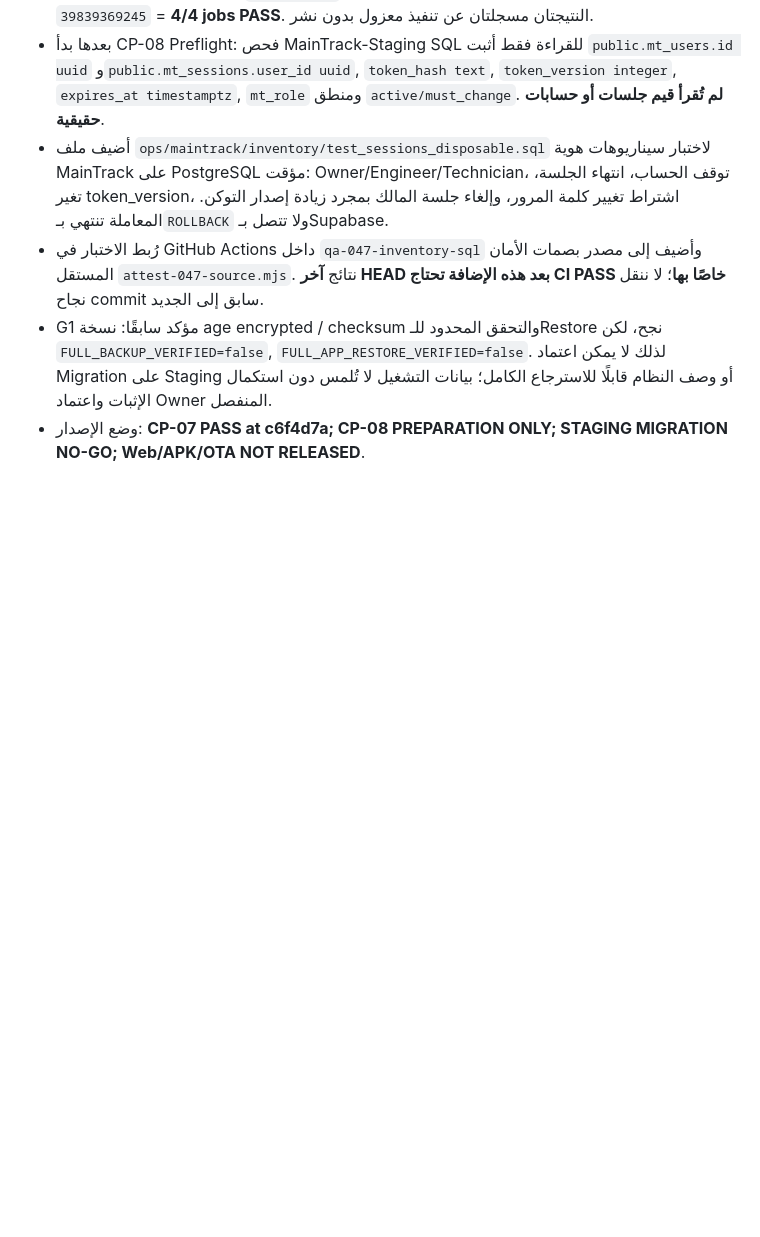
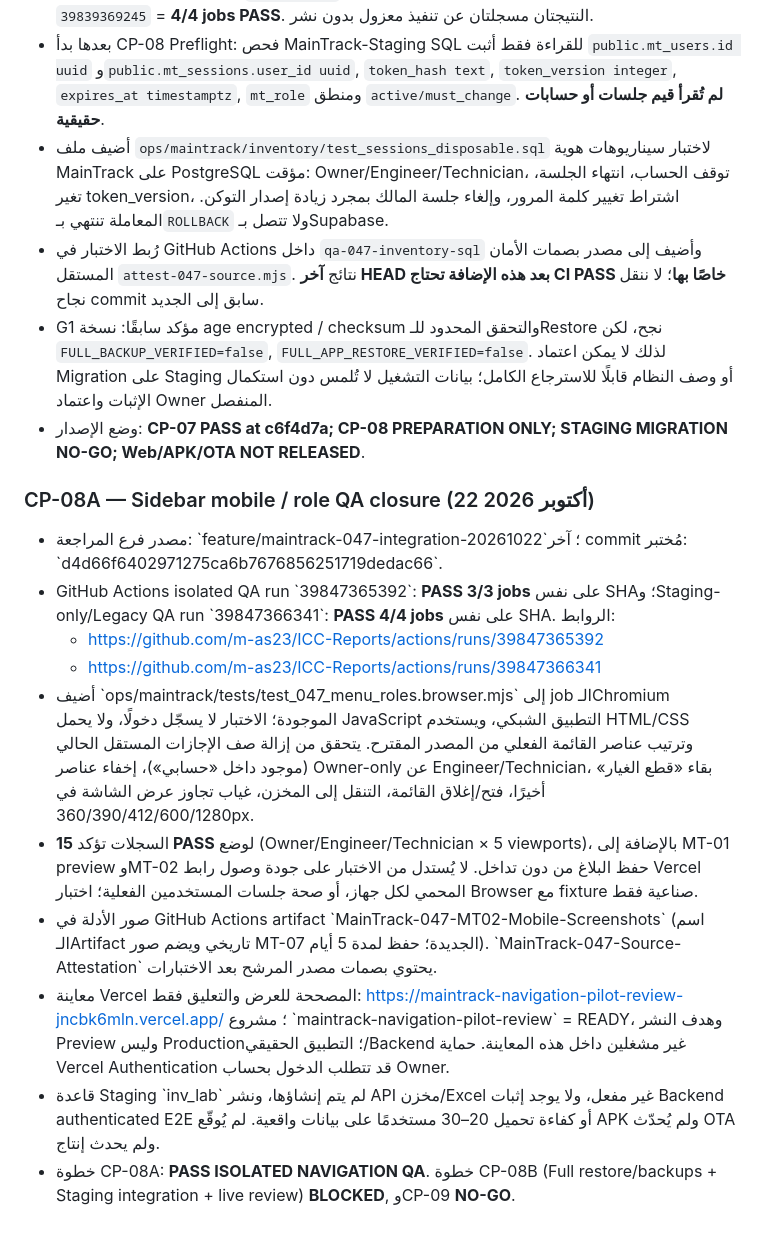
Before and after one commit to m-as23/ICC-Reports, a Markdown page: ops/maintrack/MAINTRACK_047_CHECKPOINTS_AR.md, the part around the change. GitHub-like rendering; blank space fills up the shorter version.

Commit message:
docs(047): record verified 7/7 GitHub gates and 15 sidebar role-viewport mobile proofs

```diff
--- a/ops/maintrack/MAINTRACK_047_CHECKPOINTS_AR.md
+++ b/ops/maintrack/MAINTRACK_047_CHECKPOINTS_AR.md
@@ -196,3 +196,16 @@
 - رُبط الاختبار في GitHub Actions داخل `qa-047-inventory-sql` وأضيف إلى مصدر بصمات الأمان المستقل `attest-047-source.mjs`. نتائج **آخر HEAD بعد هذه الإضافة تحتاج CI PASS خاصًا بها**؛ لا ننقل نجاح commit سابق إلى الجديد.
 - G1 مؤكد سابقًا: نسخة age encrypted / checksum والتحقق المحدود للـRestore نجح، لكن `FULL_BACKUP_VERIFIED=false`, `FULL_APP_RESTORE_VERIFIED=false`. لذلك لا يمكن اعتماد Migration على Staging أو وصف النظام قابلًا للاسترجاع الكامل؛ بيانات التشغيل لا تُلمس دون استكمال الإثبات واعتماد Owner المنفصل.
 - وضع الإصدار: **CP-07 PASS at c6f4d7a; CP-08 PREPARATION ONLY; STAGING MIGRATION NO-GO; Web/APK/OTA NOT RELEASED**.
+
+
+### CP-08A — Sidebar mobile / role QA closure (22 أكتوبر 2026)
+- مصدر فرع المراجعة: \`feature/maintrack-047-integration-20261022\`؛ آخر commit مُختبر: \`d4d66f6402971275ca6b7676856251719dedac66\`.
+- GitHub Actions isolated QA run \`39847365392\`: **PASS 3/3 jobs** على نفس SHA؛ وStaging-only/Legacy QA run \`39847366341\`: **PASS 4/4 jobs** على نفس SHA. الروابط:
+  - https://github.com/m-as23/ICC-Reports/actions/runs/39847365392
+  - https://github.com/m-as23/ICC-Reports/actions/runs/39847366341
+- أضيف \`ops/maintrack/tests/test_047_menu_roles.browser.mjs\` إلى job الـChromium الموجودة؛ الاختبار لا يسجّل دخولًا، ولا يحمل JavaScript التطبيق الشبكي، ويستخدم HTML/CSS وترتيب عناصر القائمة الفعلي من المصدر المقترح. يتحقق من إزالة صف الإجازات المستقل الحالي (موجود داخل «حسابي»)، إخفاء عناصر Owner-only عن Engineer/Technician، بقاء «قطع الغيار» أخيرًا، فتح/إغلاق القائمة، التنقل إلى المخزن، غياب تجاوز عرض الشاشة في 360/390/412/600/1280px.
+- السجلات تؤكد **15 PASS** لوضع (Owner/Engineer/Technician × 5 viewports)، بالإضافة إلى MT-01 preview وMT-02 حفظ البلاغ من دون تداخل. لا يُستدل من الاختبار على جودة وصول رابط Vercel المحمي لكل جهاز، أو صحة جلسات المستخدمين الفعلية؛ اختبار Browser مع fixture صناعية فقط.
+- صور الأدلة في GitHub Actions artifact \`MainTrack-047-MT02-Mobile-Screenshots\` (اسم الـArtifact تاريخي ويضم صور MT-07 الجديدة؛ حفظ لمدة 5 أيام). \`MainTrack-047-Source-Attestation\` يحتوي بصمات مصدر المرشح بعد الاختبارات.
+- معاينة Vercel المصححة للعرض والتعليق فقط: https://maintrack-navigation-pilot-review-jncbk6mln.vercel.app/ ؛ مشروع \`maintrack-navigation-pilot-review\` = READY، وهدف النشر Preview وليس Production؛ التطبيق الحقيقي/Backend غير مشغلين داخل هذه المعاينة. حماية Vercel Authentication قد تتطلب الدخول بحساب Owner.
+- قاعدة Staging \`inv_lab\` لم يتم إنشاؤها، ونشر API مخزن/Excel غير مفعل، ولا يوجد إثبات Backend authenticated E2E أو كفاءة تحميل 20–30 مستخدمًا على بيانات واقعية. لم يُوقّع APK ولم يُحدّث OTA ولم يحدث إنتاج.
+- خطوة CP-08A: **PASS ISOLATED NAVIGATION QA**. خطوة CP-08B (Full restore/backups + Staging integration + live review) **BLOCKED**, وCP-09 **NO-GO**.
```
